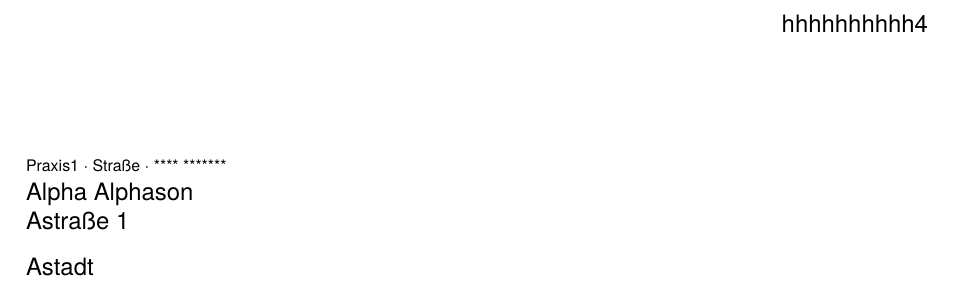
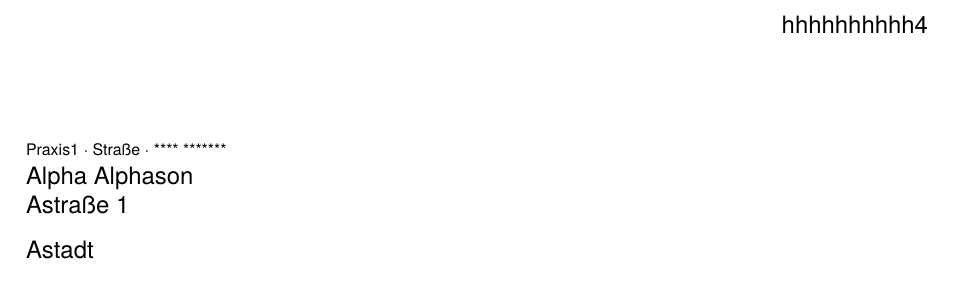
Before and after one commit to marbx/xFaktura, a LaTeX letter (Exercises/Praxis1-Vorlage-2022-002Reduziert.tex): part of page 1 of 2, cut so that both start at the same text. Compiled offline with XeLaTeX.

Commit message:
from full template

```diff
--- a/Exercises/Praxis1-Vorlage-2022-002Reduziert.tex
+++ b/Exercises/Praxis1-Vorlage-2022-002Reduziert.tex
@@ -5,9 +5,10 @@
 \addtolength{\oddsidemargin}{-22mm}   % reduce left margin
 \addtolength{\evensidemargin}{-22mm}  % reduce left margin
 \addtolength{\textwidth}{33mm}        % increase width of text
-\addtolength{\textheight}{9mm}        % increase height of text
+\addtolength{\textheight}{14mm}       % increase height of text and start of footer
+
 \addtolength{\topmargin}{-28mm}       % reduce margin above header
-\addtolength{\headheight}{33mm}       % increase height of header
+\addtolength{\headheight}{28mm}       % increase height of header and start of text
 %%%% margin settings end
 
 \setlength{\parindent}{0pt}
```
